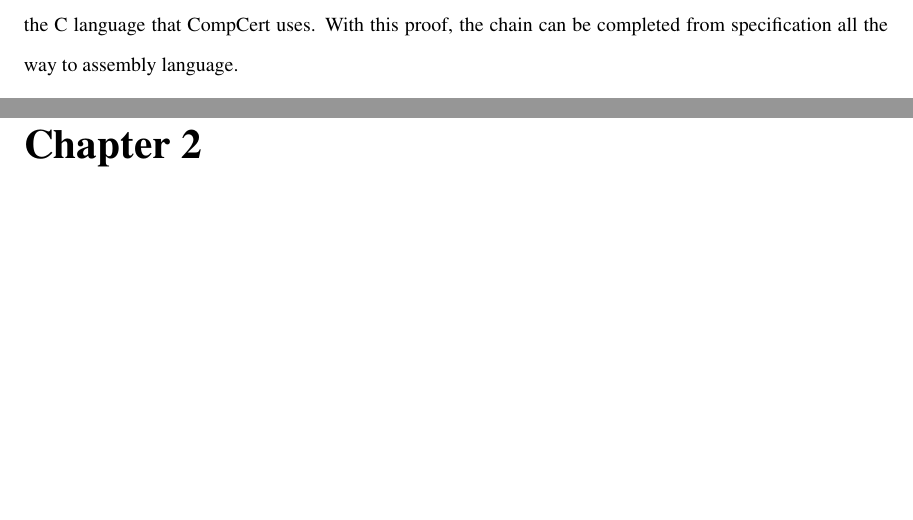
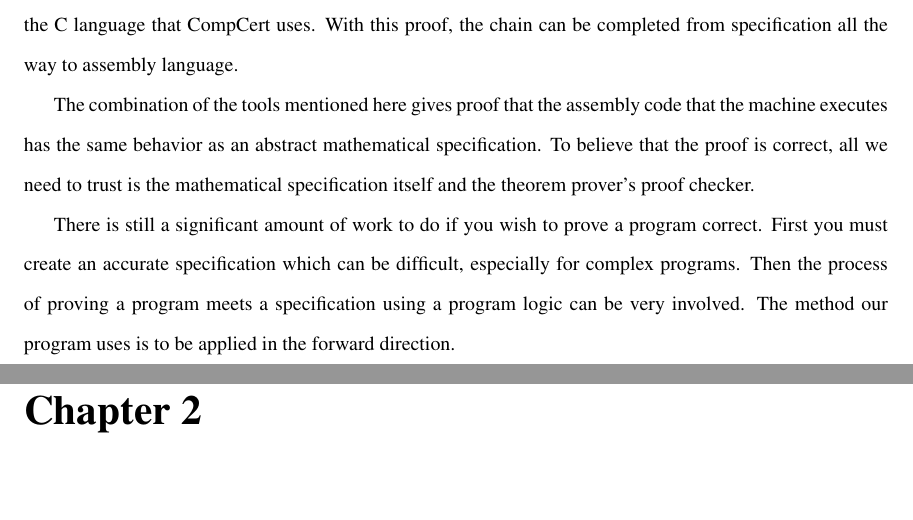
Before and after one commit to jldodds/thesis, a LaTeX thesis (thesis.tex): two parts of pages 9 and 10 of 27, joined at a grey line, cut so that both start at the same text, the shorter picture padded with empty space. Compiled offline with pdfLaTeX; a LaTeX package or settings file that is missing is left out.

Commit message:
more intro

```diff
--- a/thesis.tex
+++ b/thesis.tex
@@ -140,6 +140,19 @@ of executing the C program meets the specification. This program logic
 can be written in Coq, and proved correct using the same specification
 of the C language that CompCert uses. With this proof, the chain
 can be completed from specification all the way to assembly language.
+
+The combination of the tools mentioned here gives proof that the
+assembly code that the machine executes has the same behavior as
+an abstract mathematical specification. To believe that the proof is
+correct, all we need to trust is the mathematical specification itself
+and the theorem prover's proof checker.
+
+There is still a significant amount of work to do if you wish to prove
+a program correct. First you must create an accurate specification which
+can be difficult, especially for complex programs. Then the process
+of proving a program meets a specification using a program logic can
+be very involved. The method our program uses is to be applied in the
+forward direction.
 
 
 \chapter{Computation in Coq}
```
